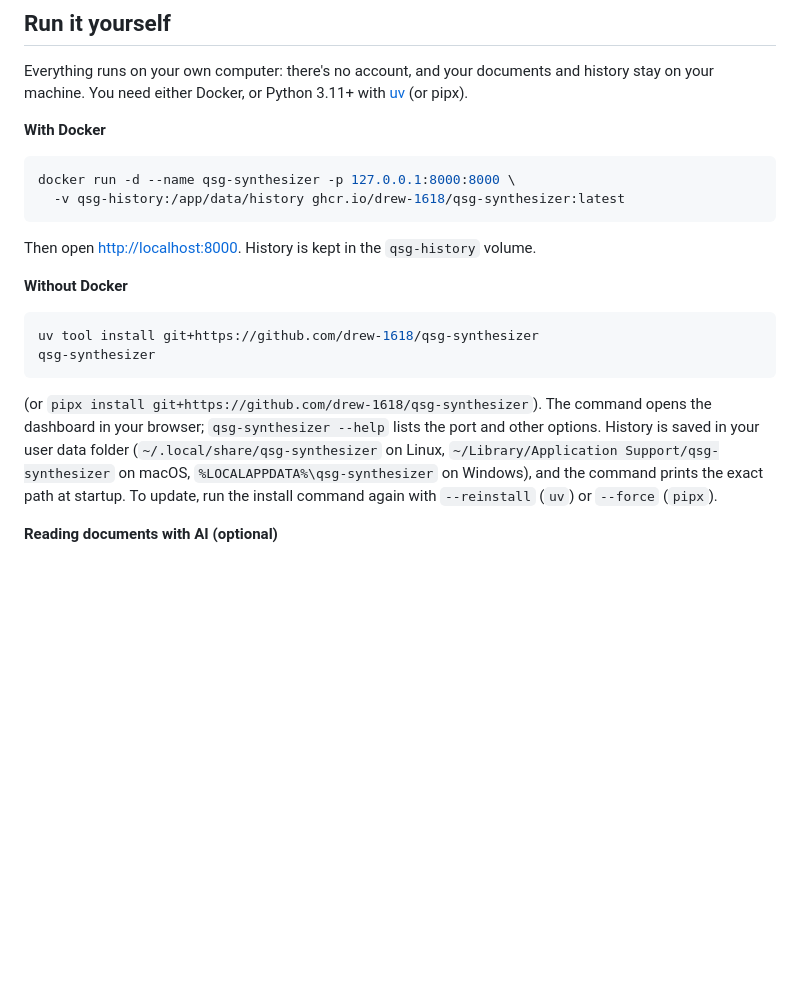
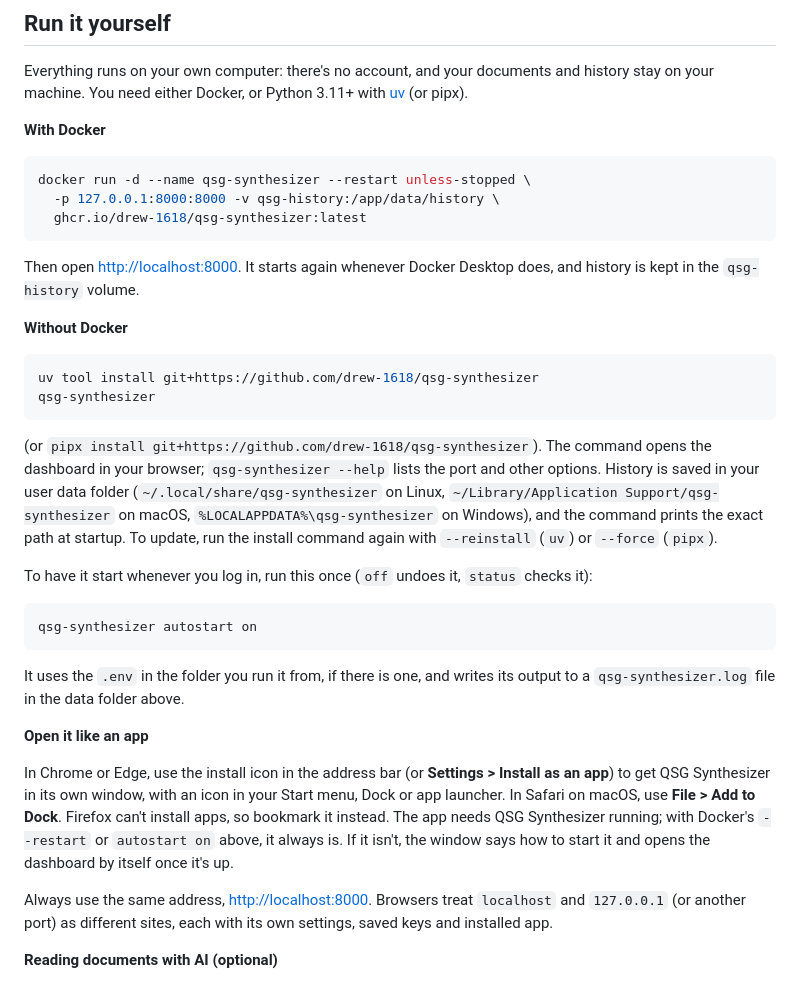
Before and after one commit to drew-1618/qsg-synthesizer, a Markdown page: README.md, the part around the change. Drawn GitHub-style; blank space fills up the shorter version.

Commit message:
Document installing the app, autostart and keeping one address
The README now covers Docker's --restart unless-stopped (back up with
Docker Desktop), `qsg-synthesizer autostart on`, installing it as an app
per browser, and always using localhost:8000. CLAUDE.md notes how the
service worker, launcher address and autostart entries fit together.

Co-Authored-By: Claude Opus 5.5 <noreply@anthropic.com>
Claude-Session: https://claude.ai/code/session_012Ht9MVyeaePSYHw8fzqVyk

````diff
--- a/README.md
+++ b/README.md
@@ -18,11 +18,13 @@ and history stay on your machine. You need either Docker, or Python 3.11+ with
 **With Docker**
 
 ```bash
-docker run -d --name qsg-synthesizer -p 127.0.0.1:8000:8000 \
-  -v qsg-history:/app/data/history ghcr.io/drew-1618/qsg-synthesizer:latest
+docker run -d --name qsg-synthesizer --restart unless-stopped \
+  -p 127.0.0.1:8000:8000 -v qsg-history:/app/data/history \
+  ghcr.io/drew-1618/qsg-synthesizer:latest
 ```
 
-Then open <http://localhost:8000>. History is kept in the `qsg-history` volume.
+Then open <http://localhost:8000>. It starts again whenever Docker Desktop does,
+and history is kept in the `qsg-history` volume.
 
 **Without Docker**
 
@@ -38,6 +40,30 @@ port and other options. History is saved in your user data folder
 on macOS, `%LOCALAPPDATA%\qsg-synthesizer` on Windows), and the command prints
 the exact path at startup. To update, run the install command again with
 `--reinstall` (`uv`) or `--force` (`pipx`).
+
+To have it start whenever you log in, run this once (`off` undoes it, `status`
+checks it):
+
+```bash
+qsg-synthesizer autostart on
+```
+
+It uses the `.env` in the folder you run it from, if there is one, and writes
+its output to a `qsg-synthesizer.log` file in the data folder above.
+
+**Open it like an app**
+
+In Chrome or Edge, use the install icon in the address bar (or **Settings >
+Install as an app**) to get QSG Synthesizer in its own window, with an icon in
+your Start menu, Dock or app launcher. In Safari on macOS, use **File > Add to
+Dock**. Firefox can't install apps, so bookmark it instead. The app needs QSG
+Synthesizer running; with Docker's `--restart` or `autostart on` above, it
+always is. If it isn't, the window says how to start it and opens the
+dashboard by itself once it's up.
+
+Always use the same address, <http://localhost:8000>. Browsers treat
+`localhost` and `127.0.0.1` (or another port) as different sites, each with its
+own settings, saved keys and installed app.
 
 **Reading documents with AI (optional)**
 
````
Also changed, not shown: CLAUDE.md (+9 -0 lines).
